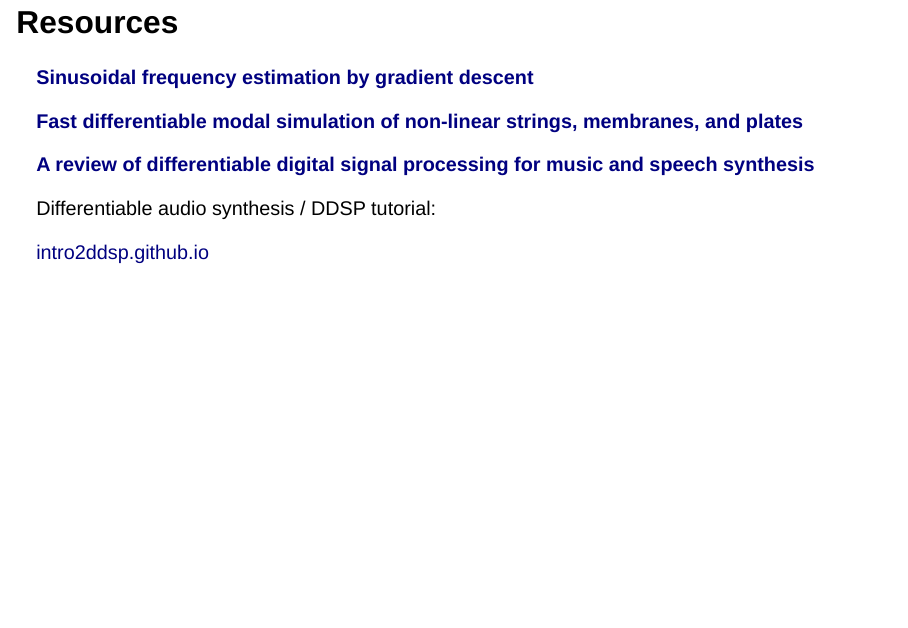
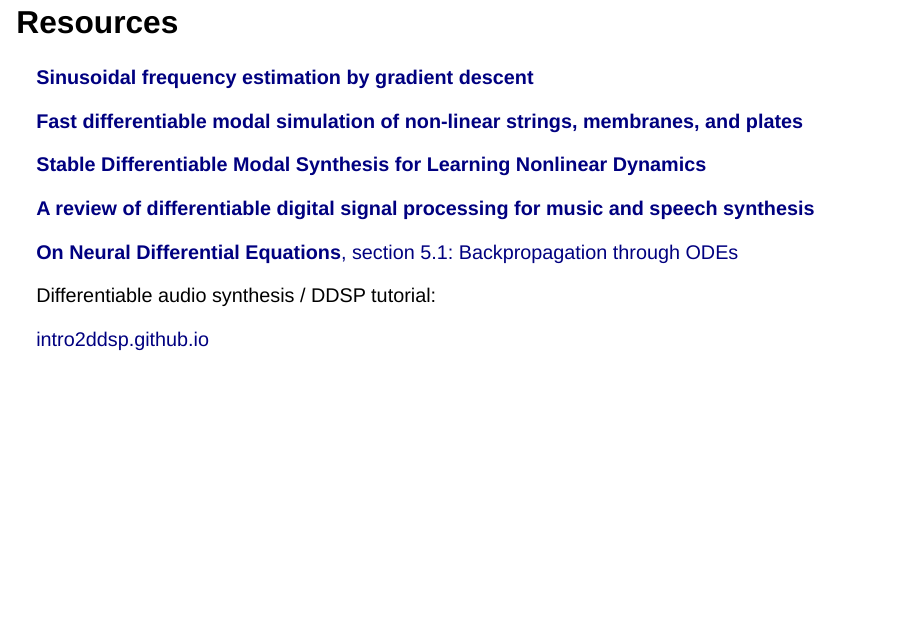
Before and after one commit to rodrigodzf/physmod-ml-course, a Quarto document (week04/slides/index.qmd): page 43 of 43. Rendered offline with R 4.5, knitr and Pandoc in place of Quarto, with nearby package versions; drawn as Slidy slides in place of the format the file asks for.

Commit message:
add extra resources

```diff
--- a/week04/slides/index.qmd
+++ b/week04/slides/index.qmd
@@ -1240,7 +1240,11 @@ Which parts should be physics, which parts should be learned, and how do we know
 
 [**Fast differentiable modal simulation of non-linear strings, membranes, and plates**](https://arxiv.org/pdf/2505.05940)
 
+[**Stable Differentiable Modal Synthesis for Learning Nonlinear Dynamics**](https://arxiv.org/pdf/2601.10453)
+
 [**A review of differentiable digital signal processing for music and speech synthesis**](https://arxiv.org/abs/2308.15422)
+
+[**On Neural Differential Equations**, section 5.1: Backpropagation through ODEs](https://arxiv.org/pdf/2202.02435)
 
 Differentiable audio synthesis / DDSP tutorial:
 
```
